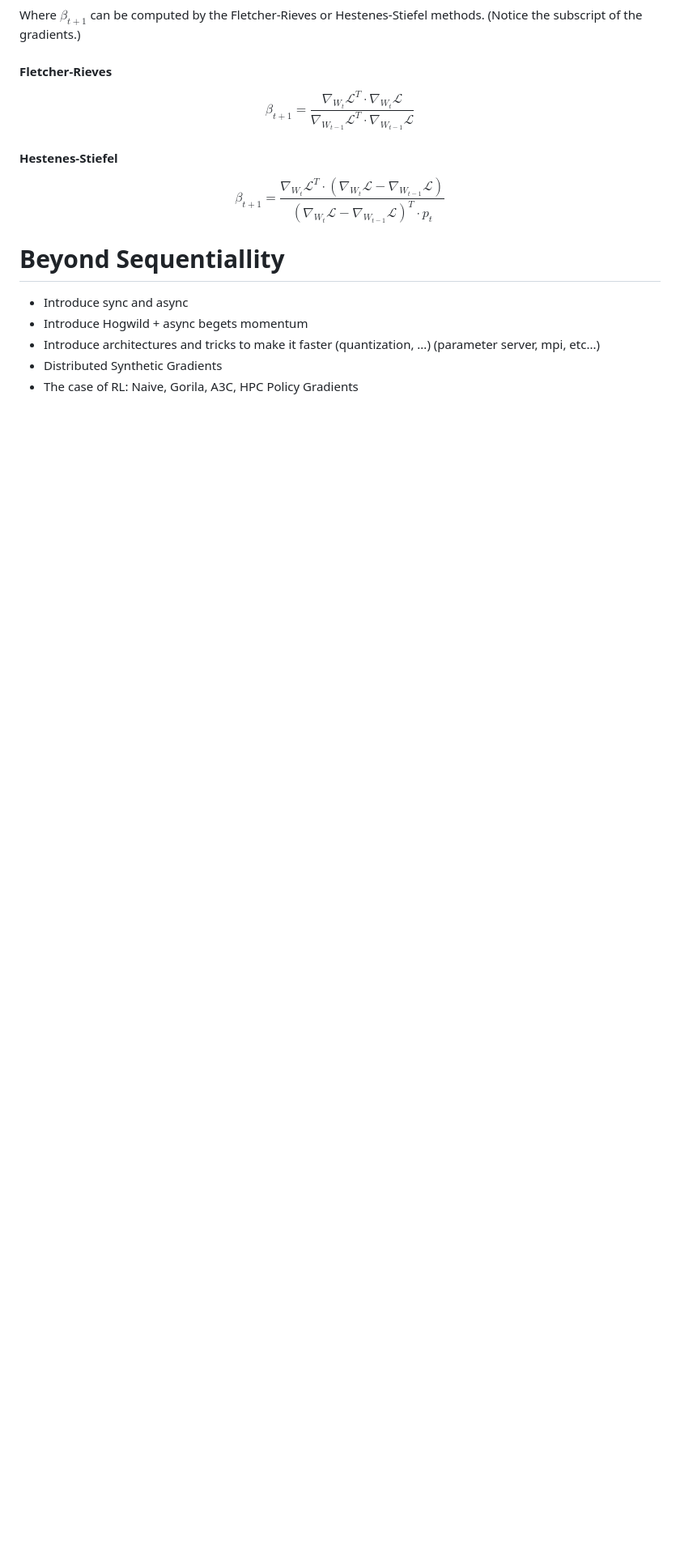
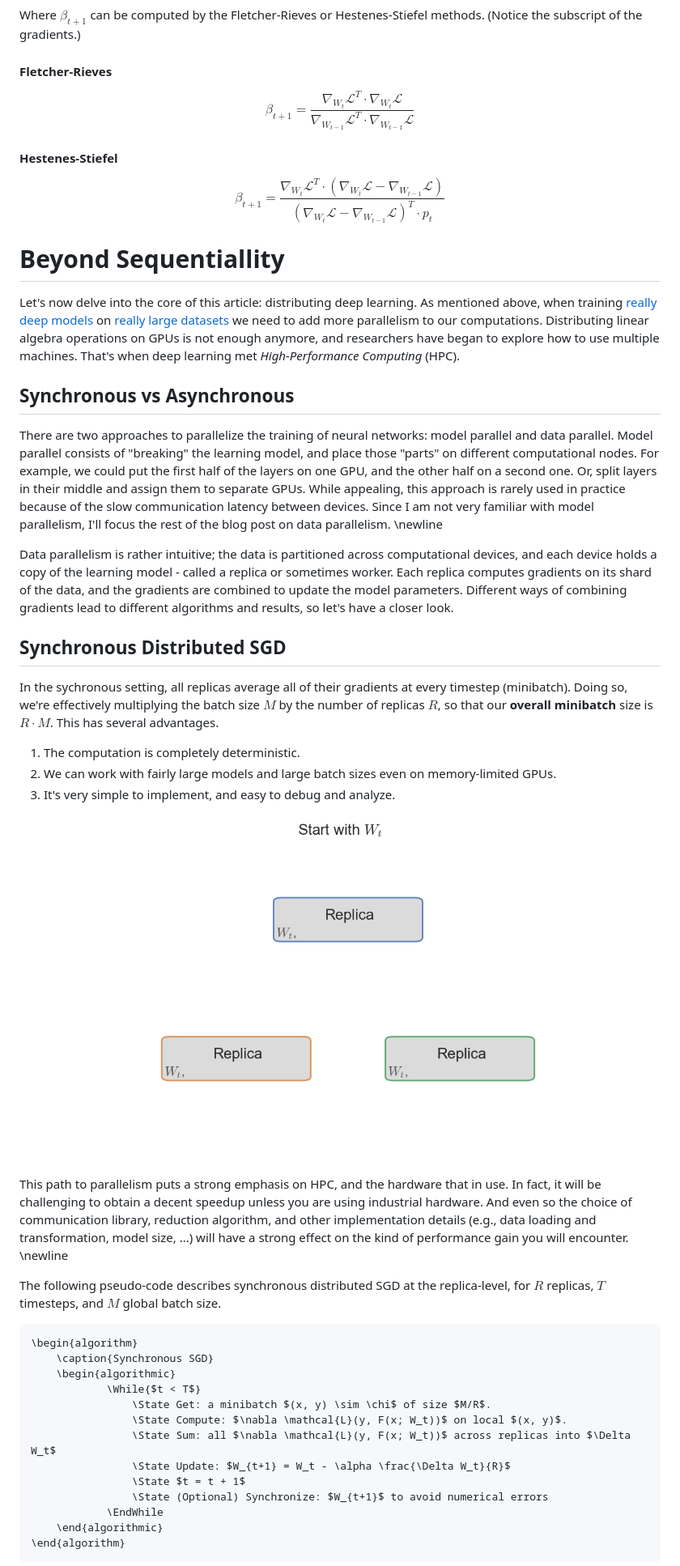
Before and after one commit to seba-1511/dist_blog, a Markdown page: article.md, the part around the change printed below. Shown: that part at 81% size. Rendered like a GitHub page; pictures changed too: figs/sync.gif (added); blank space fills up the shorter version.

Commit message:
Added sync and part of async + figures

```diff
--- a/article.md
+++ b/article.md
@@ -97,10 +93,54 @@ $$ \beta_{t+1} = \frac{\nabla_{W_{t}}\mathcal{L}^T \cdot \nabla_{W_{t}}\mathcal{
 #### Hestenes-Stiefel
 $$ \beta_{t+1} = \frac{\nabla_{W_{t}}\mathcal{L}^T \cdot (\nabla_{W_{t}}\mathcal{L} - \nabla_{W_{t-1}}\mathcal{L})}{(\nabla_{W_{t}}\mathcal{L} - \nabla_{W_{t-1}}\mathcal{L})^T \cdot p_t} $$
 
+
+
 # Beyond Sequentiallity
-
-* Introduce sync and async
+<!--
+* Introduce sync and async, nsync
+* Introduce architectures and tricks to make it faster (quantization, ...) (parameter server, mpi, etc...)
+    * Tricky points
+        * Implementation
+        * FC, Convs, and RNNs
+        * Benchmarks
 * Introduce Hogwild + async begets momentum
-* Introduce architectures and tricks to make it faster (quantization, ...) (parameter server, mpi, etc...)
 * Distributed Synthetic Gradients
 * The case of RL: Naive, Gorila, A3C, HPC Policy Gradients
+-->
+
+Let's now delve into the core of this article: distributing deep learning. As mentioned above, when training [really deep models](https://openreview.net/forum?id=B1ckMDqlg) on [really large datasets](https://github.com/openimages/dataset) we need to add more parallelism to our computations. Distributing linear algebra operations on GPUs is not enough anymore, and researchers have began to explore how to use multiple machines. That's when deep learning met *High-Performance Computing* (HPC).
+
+## Synchronous vs Asynchronous
+There are two approaches to parallelize the training of neural networks: model parallel and data parallel. Model parallel consists of "breaking" the learning model, and place those "parts" on different computational nodes. For example, we could put the first half of the layers on one GPU, and the other half on a second one. Or, split layers in their middle and assign them to separate GPUs. While appealing, this approach is rarely used in practice because of the slow communication latency between devices. Since I am not very familiar with model parallelism, I'll focus the rest of the blog post on data parallelism. \newline
+
+Data parallelism is rather intuitive; the data is partitioned across computational devices, and each device holds a copy of the learning model - called a replica or sometimes worker. Each replica computes gradients on its shard of the data, and the gradients are combined to update the model parameters. Different ways of combining gradients lead to different algorithms and results, so let's have a closer look.
+
+## Synchronous Distributed SGD
+In the sychronous setting, all replicas average all of their gradients at every timestep (minibatch). Doing so, we're effectively multiplying the batch size $M$ by the number of replicas $R$, so that our **overall minibatch** size is $R \cdot M$. This has several advantages.
+
+1. The computation is completely deterministic.
+2. We can work with fairly large models and large batch sizes even on memory-limited GPUs.
+3. It's very simple to implement, and easy to debug and analyze.
+
+![](./figs/sync.gif)
+
+This path to parallelism puts a strong emphasis on HPC, and the hardware that in use. In fact, it will be challenging to obtain a decent speedup unless you are using industrial hardware. And even so the choice of communication library, reduction algorithm, and other implementation details (e.g., data loading and transformation, model size, ...) will have a strong effect on the kind of performance gain you will encounter. \newline
+
+The following pseudo-code describes synchronous distributed SGD at the replica-level, for $R$ replicas, $T$ timesteps, and $M$ global batch size.
+
+~~~algo
+\begin{algorithm}
+    \caption{Synchronous SGD}
+    \begin{algorithmic}
+            \While{$t < T$}
+                \State Get: a minibatch $(x, y) \sim \chi$ of size $M/R$.
+                \State Compute: $\nabla \mathcal{L}(y, F(x; W_t))$ on local $(x, y)$.
+                \State Sum: all $\nabla \mathcal{L}(y, F(x; W_t))$ across replicas into $\Delta W_t$
+                \State Update: $W_{t+1} = W_t - \alpha \frac{\Delta W_t}{R}$
+                \State $t = t + 1$
+                \State (Optional) Synchronize: $W_{t+1}$ to avoid numerical errors
+            \EndWhile
+    \end{algorithmic}
+\end{algorithm}
+~~~
+
```
Also changed, not shown: other parts of article.md (+35 -5 lines), figs/sync.png (added), 4 other files.
